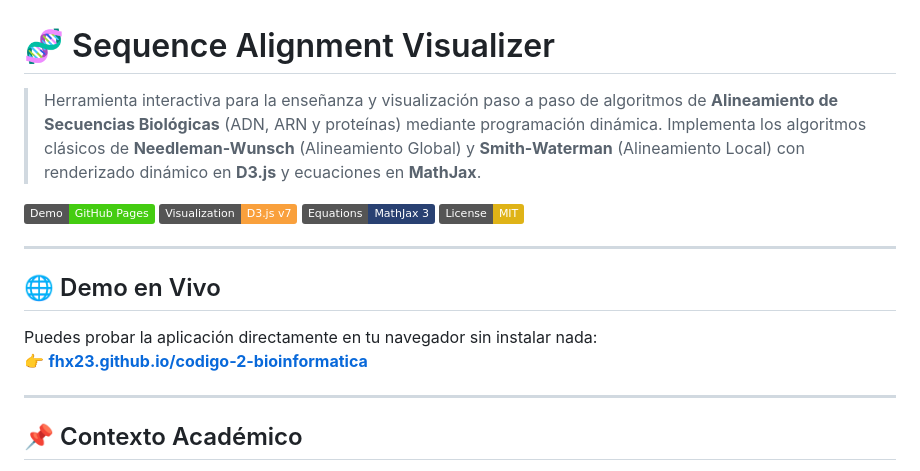
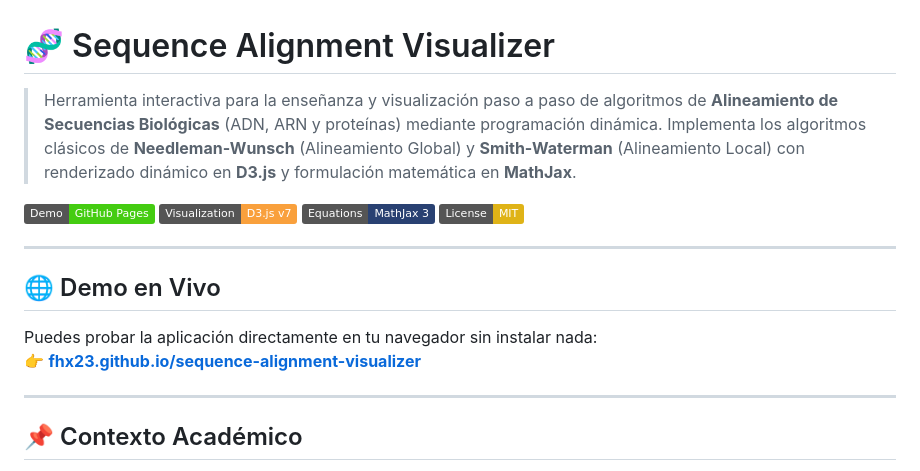
Before and after one commit to FHX23/sequence-alignment-visualizer, a Markdown page: README.md, the part around one of its changes. GitHub-like rendering; badges without logos.

```diff
--- a/README.md
+++ b/README.md
@@ -1,4 +1,4 @@
 # 🧬 Sequence Alignment Visualizer
 
-> Herramienta interactiva para la enseñanza y visualización paso a paso de algoritmos de **Alineamiento de Secuencias Biológicas** (ADN, ARN y proteínas) mediante programación dinámica. Implementa los algoritmos clásicos de **Needleman-Wunsch** (Alineamiento Global) y **Smith-Waterman** (Alineamiento Local) con renderizado dinámico en **D3.js** y ecuaciones en **MathJax**.
+> Herramienta interactiva para la enseñanza y visualización paso a paso de algoritmos de **Alineamiento de Secuencias Biológicas** (ADN, ARN y proteínas) mediante programación dinámica. Implementa los algoritmos clásicos de **Needleman-Wunsch** (Alineamiento Global) y **Smith-Waterman** (Alineamiento Local) con renderizado dinámico en **D3.js** y formulación matemática en **MathJax**.
 
@@ -12,7 +12,7 @@
 ## 🌐 Demo en Vivo
 
 Puedes probar la aplicación directamente en tu navegador sin instalar nada:
-👉 **[fhx23.github.io/codigo-2-bioinformatica](https://fhx23.github.io/codigo-2-bioinformatica/)**
+👉 **[fhx23.github.io/sequence-alignment-visualizer](https://fhx23.github.io/sequence-alignment-visualizer/)**
 
 ---
 
```
Also changed, not shown: other parts of README.md (+22 -19 lines).
